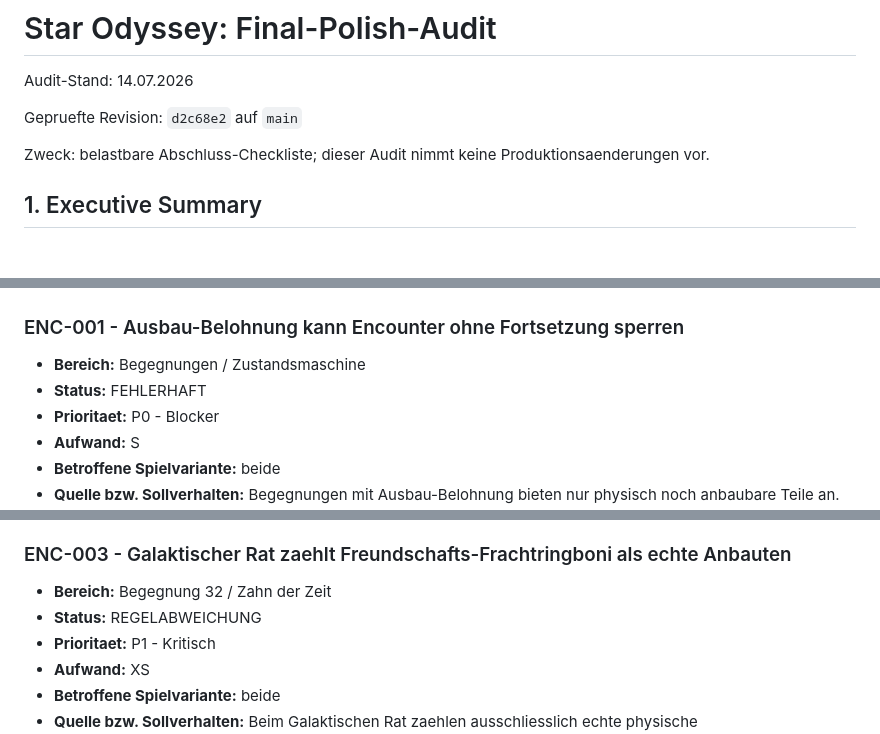
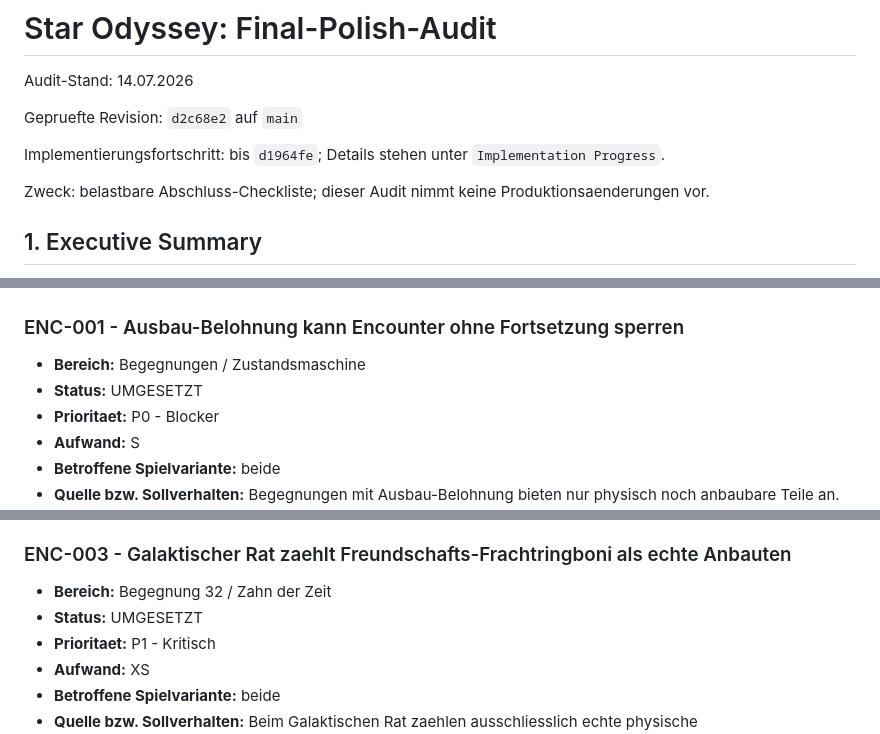
Before and after one commit to DerDruckpilot/Star-Odyssey, a Markdown page: docs/final-polish-audit.md, 3 parts joined by grey strips. Rendered like a GitHub page; blank space fills up the shorter version.

```diff
--- a/docs/final-polish-audit.md
+++ b/docs/final-polish-audit.md
@@ -3,6 +3,8 @@
 Audit-Stand: 14.07.2026
 
 Gepruefte Revision: `d2c68e2` auf `main`
+
+Implementierungsfortschritt: bis `d1964fe`; Details stehen unter `Implementation Progress`.
 
 Zweck: belastbare Abschluss-Checkliste; dieser Audit nimmt keine Produktionsaenderungen vor.
 
@@ -163,7 +167,7 @@ Die folgenden Punkte sind belegt beabsichtigt und werden in diesem Audit **nicht
 ### ENC-001 - Ausbau-Belohnung kann Encounter ohne Fortsetzung sperren
 
 - **Bereich:** Begegnungen / Zustandsmaschine
-- **Status:** FEHLERHAFT
+- **Status:** UMGESETZT
 - **Prioritaet:** P0 - Blocker
 - **Aufwand:** S
 - **Betroffene Spielvariante:** beide
@@ -345,7 +350,7 @@ Die folgenden Punkte sind belegt beabsichtigt und werden in diesem Audit **nicht
 ### ENC-003 - Galaktischer Rat zaehlt Freundschafts-Frachtringboni als echte Anbauten
 
 - **Bereich:** Begegnung 32 / Zahn der Zeit
-- **Status:** REGELABWEICHUNG
+- **Status:** UMGESETZT
 - **Prioritaet:** P1 - Kritisch
 - **Aufwand:** XS
 - **Betroffene Spielvariante:** beide
```
Also changed, not shown: other parts of docs/final-polish-audit.md (+19 -6 lines).
